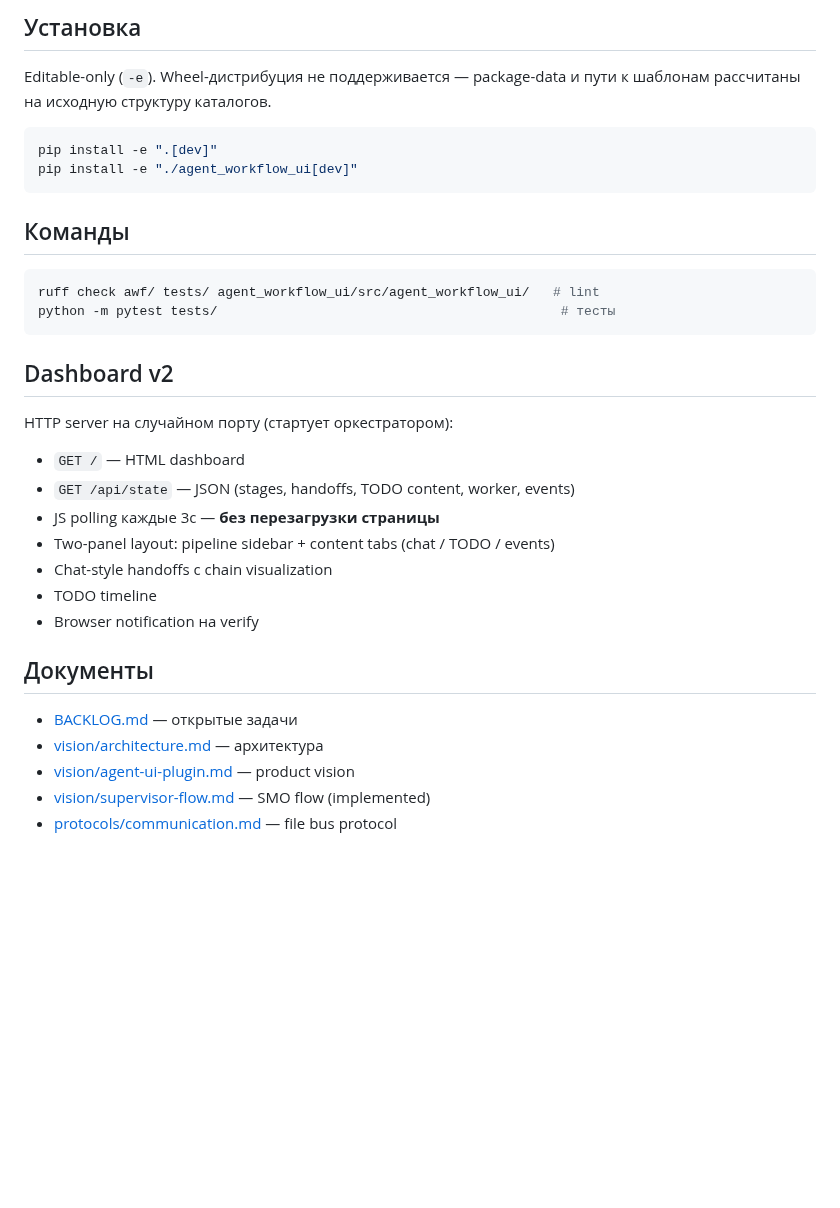
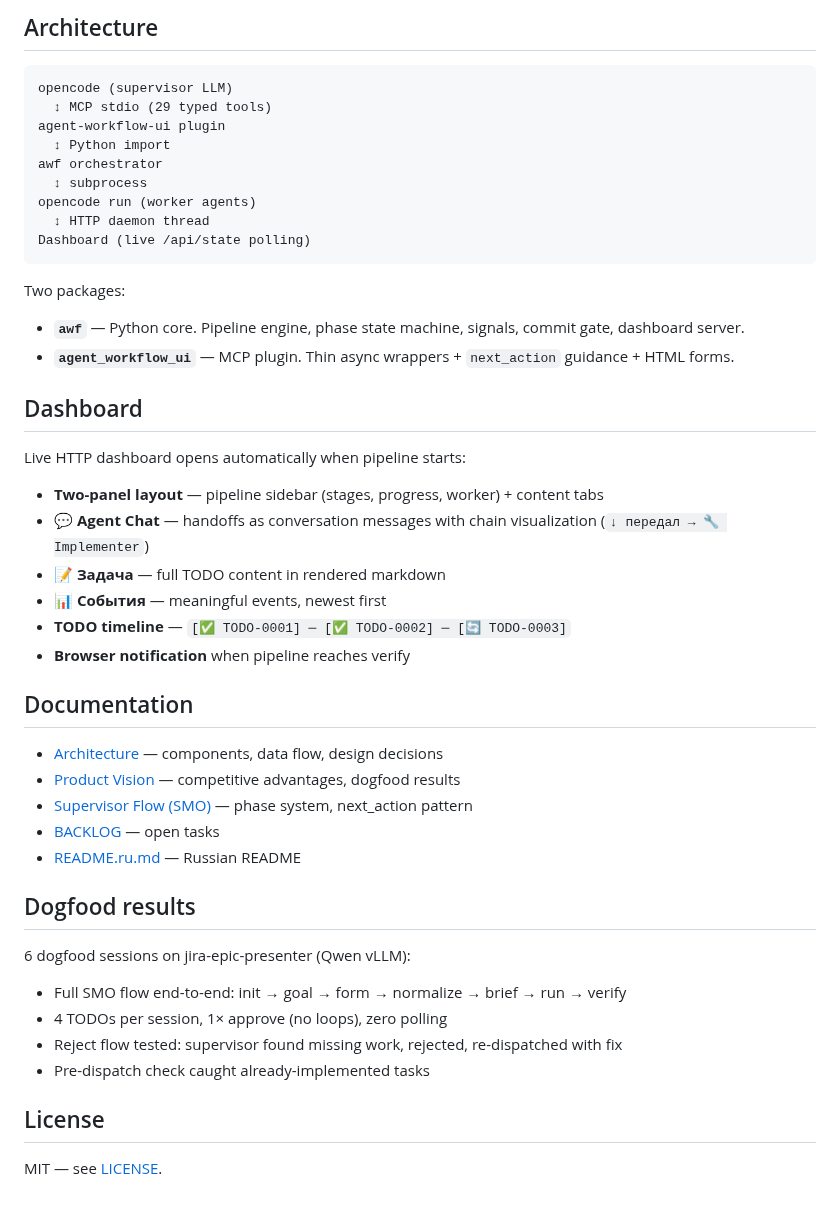
Before and after one commit to EnerJizeIT/agentic-workflow, a Markdown page: README.md, the part around one of its changes. Drawn GitHub-style; blank space fills up the shorter version.

````diff
--- a/README.md
+++ b/README.md
@@ -85,35 +73,49 @@ init → goal → form → normalize → brief → run → verify → done
 
-## Установка
+## Architecture
 
-Editable-only (`-e`). Wheel-дистрибуция не поддерживается — package-data и пути к шаблонам рассчитаны на исходную структуру каталогов.
-
-```bash
-pip install -e ".[dev]"
-pip install -e "./agent_workflow_ui[dev]"
+```
+opencode (supervisor LLM)
+  ↕ MCP stdio (29 typed tools)
+agent-workflow-ui plugin
+  ↕ Python import
+awf orchestrator
+  ↕ subprocess
+opencode run (worker agents)
+  ↕ HTTP daemon thread
+Dashboard (live /api/state polling)
 ```
 
-## Команды
+Two packages:
+- **`awf`** — Python core. Pipeline engine, phase state machine, signals, commit gate, dashboard server.
+- **`agent_workflow_ui`** — MCP plugin. Thin async wrappers + `next_action` guidance + HTML forms.
 
-```bash
-ruff check awf/ tests/ agent_workflow_ui/src/agent_workflow_ui/   # lint
-python -m pytest tests/                                            # тесты
-```
+## Dashboard
 
-## Dashboard v2
+Live HTTP dashboard opens automatically when pipeline starts:
 
-HTTP server на случайном порту (стартует оркестратором):
-- `GET /` — HTML dashboard
-- `GET /api/state` — JSON (stages, handoffs, TODO content, worker, events)
-- JS polling каждые 3с — **без перезагрузки страницы**
-- Two-panel layout: pipeline sidebar + content tabs (chat / TODO / events)
-- Chat-style handoffs с chain visualization
-- TODO timeline
-- Browser notification на verify
+- **Two-panel layout** — pipeline sidebar (stages, progress, worker) + content tabs
+- **💬 Agent Chat** — handoffs as conversation messages with chain visualization (`↓ передал → 🔧 Implementer`)
+- **📝 Задача** — full TODO content in rendered markdown
+- **📊 События** — meaningful events, newest first
+- **TODO timeline** — `[✅ TODO-0001] ─ [✅ TODO-0002] ─ [🔄 TODO-0003]`
+- **Browser notification** when pipeline reaches verify
 
-## Документы
+## Documentation
 
-- [BACKLOG.md](BACKLOG.md) — открытые задачи
-- [vision/architecture.md](vision/architecture.md) — архитектура
-- [vision/agent-ui-plugin.md](vision/agent-ui-plugin.md) — product vision
-- [vision/supervisor-flow.md](vision/supervisor-flow.md) — SMO flow (implemented)
-- [protocols/communication.md](protocols/communication.md) — file bus protocol
+- [Architecture](vision/architecture.md) — components, data flow, design decisions
+- [Product Vision](vision/agent-ui-plugin.md) — competitive advantages, dogfood results
+- [Supervisor Flow (SMO)](vision/supervisor-flow.md) — phase system, next_action pattern
+- [BACKLOG](BACKLOG.md) — open tasks
+- [README.ru.md](README.ru.md) — Russian README
+
+## Dogfood results
+
+6 dogfood sessions on jira-epic-presenter (Qwen vLLM):
+- Full SMO flow end-to-end: init → goal → form → normalize → brief → run → verify
+- 4 TODOs per session, 1× approve (no loops), zero polling
+- Reject flow tested: supervisor found missing work, rejected, re-dispatched with fix
+- Pre-dispatch check caught already-implemented tasks
+
+## License
+
+MIT — see [LICENSE](LICENSE).
````
Also changed, not shown: other parts of README.md (+54 -66 lines), README.ru.md (added, +121 -0 lines).
